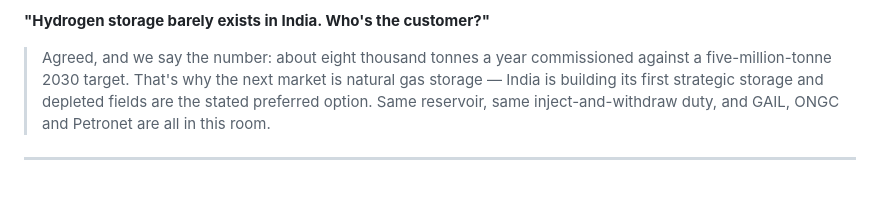
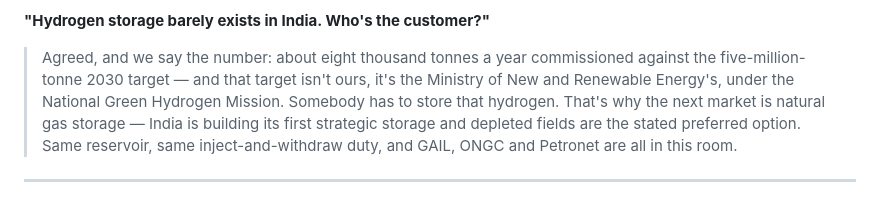
Before and after one commit to Sonil15/HyLeakAI, a Markdown page: docs/PRESENTATION_SCRIPT_FINALS.md, the part around the change. GitHub-like rendering.

```diff
--- a/docs/PRESENTATION_SCRIPT_FINALS.md
+++ b/docs/PRESENTATION_SCRIPT_FINALS.md
@@ -205,7 +205,9 @@ Two core presentation rules remain: keep sentences short, and explain the signif
 
 **"Hydrogen storage barely exists in India. Who's the customer?"**
 > Agreed, and we say the number: about eight thousand tonnes a year commissioned
-> against a five-million-tonne 2030 target. That's why the next market is natural
+> against the five-million-tonne 2030 target — and that target isn't ours, it's
+> the Ministry of New and Renewable Energy's, under the National Green Hydrogen
+> Mission. Somebody has to store that hydrogen. That's why the next market is natural
 > gas storage — India is building its first strategic storage and depleted fields
 > are the stated preferred option. Same reservoir, same inject-and-withdraw duty,
 > and GAIL, ONGC and Petronet are all in this room.
```
Also changed, not shown: docs/TALKING_POINTS.md (+3 -0 lines).
